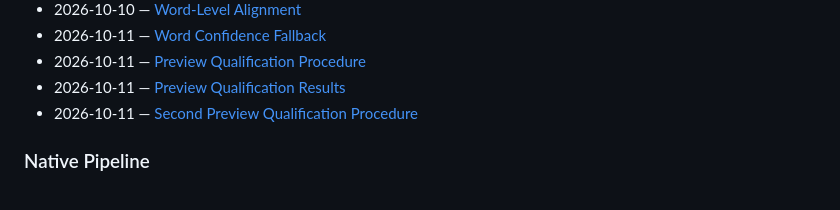
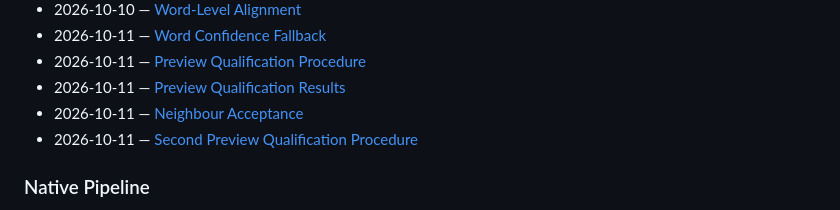
Before and after one commit to x96x64/ilyric, a Markdown page: docs/README.md, the part around the change. Drawn GitHub-style.

```diff
--- a/docs/README.md
+++ b/docs/README.md
@@ -95,6 +95,7 @@ The reports below record measurements, decisions, and their limitations in the o
 - 2026-10-11 — [Word Confidence Fallback](reports/word-confidence-fallback.md)
 - 2026-10-11 — [Preview Qualification Procedure](reports/preview-qualification-procedure.md)
 - 2026-10-11 — [Preview Qualification Results](reports/preview-qualification-results.md)
+- 2026-10-11 — [Neighbour Acceptance](reports/neighbour-acceptance.md)
 - 2026-10-11 — [Second Preview Qualification Procedure](reports/second-preview-qualification-procedure.md)
 
 ### Native Pipeline
```
Also changed, not shown: docs/reports/neighbour-acceptance.md (added, +33 -0 lines).
